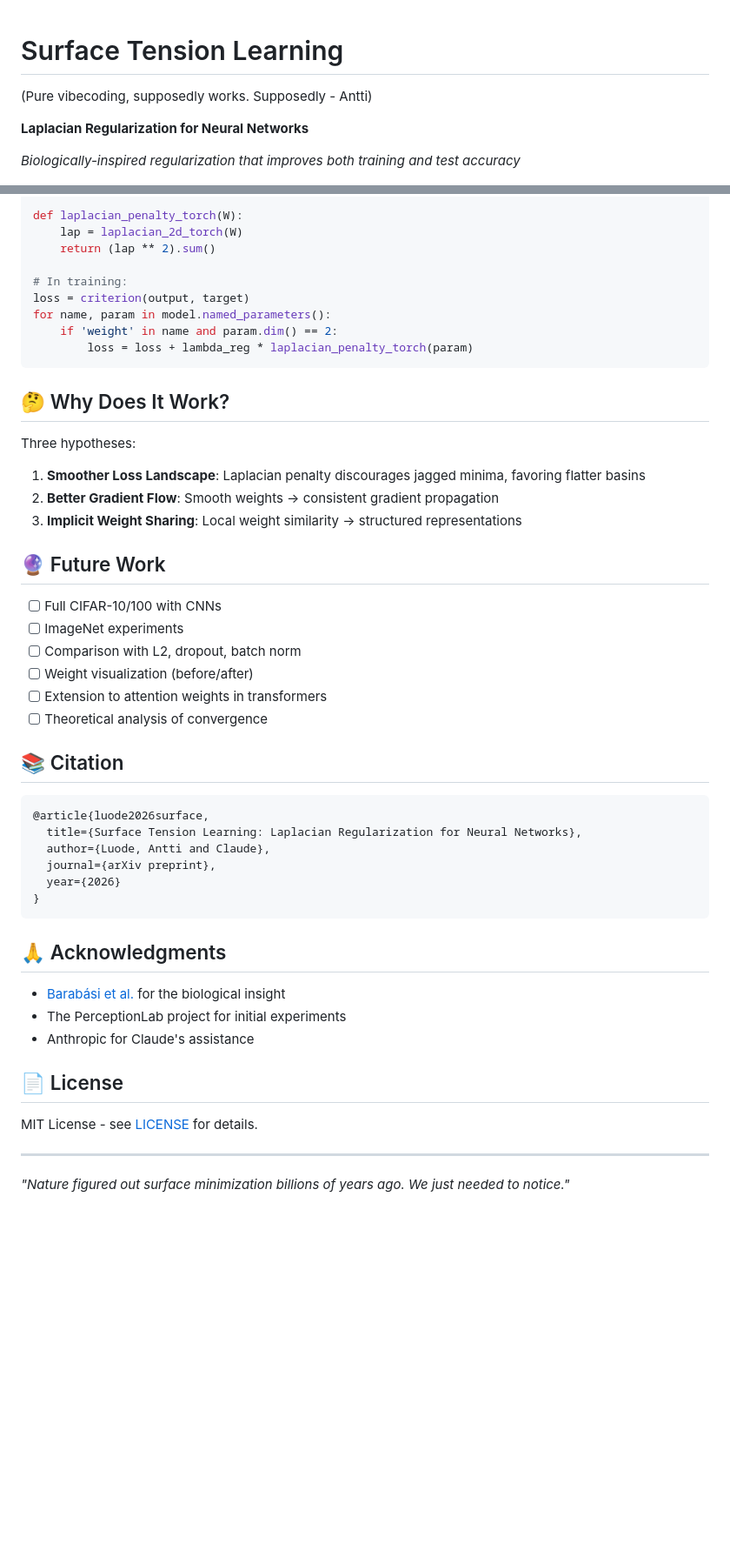
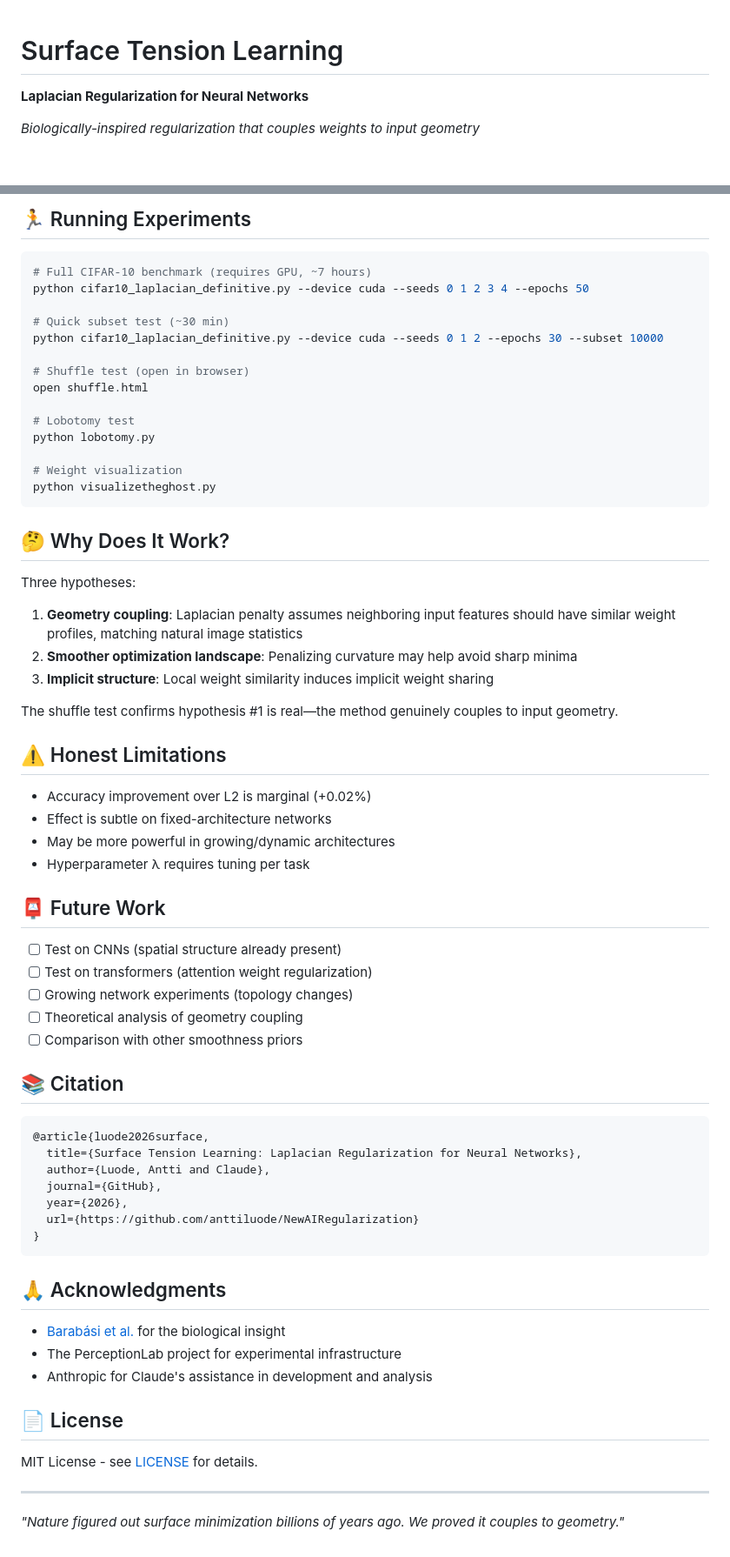
Before and after one commit to anttiluode/NewAIRegularization, a Markdown page: README.md, 2 parts joined by grey strips. Shown at 87% size. Rendered like a GitHub page; blank space fills up the shorter version.

````diff
--- a/README.md
+++ b/README.md
@@ -1,8 +1,6 @@
 # Surface Tension Learning
-
-(Pure vibecoding, supposedly works. Supposedly - Antti)
 
 **Laplacian Regularization for Neural Networks**
 
-*Biologically-inspired regularization that improves both training and test accuracy*
+*Biologically-inspired regularization that couples weights to input geometry*
 
@@ -139,31 +166,47 @@ def laplacian_2d_torch(W):
 
-def laplacian_penalty_torch(W):
-    lap = laplacian_2d_torch(W)
-    return (lap ** 2).sum()
+## 🏃 Running Experiments
 
-# In training:
-loss = criterion(output, target)
-for name, param in model.named_parameters():
-    if 'weight' in name and param.dim() == 2:
-        loss = loss + lambda_reg * laplacian_penalty_torch(param)
+```bash
+# Full CIFAR-10 benchmark (requires GPU, ~7 hours)
+python cifar10_laplacian_definitive.py --device cuda --seeds 0 1 2 3 4 --epochs 50
+
+# Quick subset test (~30 min)
+python cifar10_laplacian_definitive.py --device cuda --seeds 0 1 2 --epochs 30 --subset 10000
+
+# Shuffle test (open in browser)
+open shuffle.html
+
+# Lobotomy test
+python lobotomy.py
+
+# Weight visualization
+python visualizetheghost.py
 ```
 
 ## 🤔 Why Does It Work?
 
 Three hypotheses:
 
-1. **Smoother Loss Landscape**: Laplacian penalty discourages jagged minima, favoring flatter basins
-2. **Better Gradient Flow**: Smooth weights → consistent gradient propagation
-3. **Implicit Weight Sharing**: Local weight similarity → structured representations
+1. **Geometry coupling**: Laplacian penalty assumes neighboring input features should have similar weight profiles, matching natural image statistics
+2. **Smoother optimization landscape**: Penalizing curvature may help avoid sharp minima
+3. **Implicit structure**: Local weight similarity induces implicit weight sharing
 
-## 🔮 Future Work
+The shuffle test confirms hypothesis #1 is real—the method genuinely couples to input geometry.
 
-- [ ] Full CIFAR-10/100 with CNNs
-- [ ] ImageNet experiments
-- [ ] Comparison with L2, dropout, batch norm
-- [ ] Weight visualization (before/after)
-- [ ] Extension to attention weights in transformers
-- [ ] Theoretical analysis of convergence
+## ⚠️ Honest Limitations
+
+- Accuracy improvement over L2 is marginal (+0.02%)
+- Effect is subtle on fixed-architecture networks
+- May be more powerful in growing/dynamic architectures
+- Hyperparameter λ requires tuning per task
+
+## 📮 Future Work
+
+- [ ] Test on CNNs (spatial structure already present)
+- [ ] Test on transformers (attention weight regularization)
+- [ ] Growing network experiments (topology changes)
+- [ ] Theoretical analysis of geometry coupling
+- [ ] Comparison with other smoothness priors
 
 ## 📚 Citation
 
@@ -171,16 +214,17 @@ Three hypotheses:
 @article{luode2026surface,
   title={Surface Tension Learning: Laplacian Regularization for Neural Networks},
   author={Luode, Antti and Claude},
-  journal={arXiv preprint},
-  year={2026}
+  journal={GitHub},
+  year={2026},
+  url={https://github.com/anttiluode/NewAIRegularization}
 }
 ```
 
 ## 🙏 Acknowledgments
 
 - [Barabási et al.](https://arxiv.org/abs/2509.23431) for the biological insight
-- The PerceptionLab project for initial experiments
-- Anthropic for Claude's assistance
+- The PerceptionLab project for experimental infrastructure
+- Anthropic for Claude's assistance in development and analysis
 
 ## 📄 License
 
@@ -188,4 +232,4 @@ MIT License - see [LICENSE](LICENSE) for details.
 
 ---
 
-*"Nature figured out surface minimization billions of years ago. We just needed to notice."*
+*"Nature figured out surface minimization billions of years ago. We proved it couples to geometry."*
````
Also changed, not shown: other parts of README.md (+99 -70 lines).
